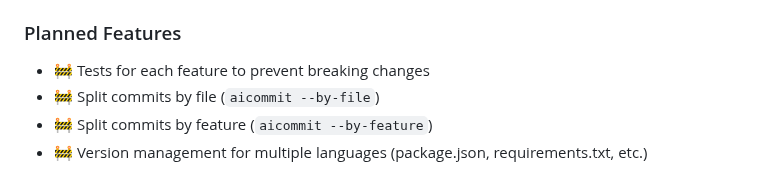
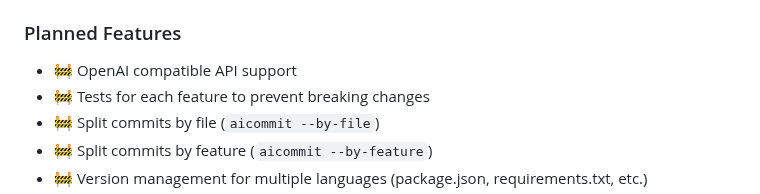
Before and after one commit to suenot/aicommit, a Markdown page: readme.md, the part around the change. Rendered like a GitHub page.

Commit message:
feat: Add OpenAI compatible API support to planned features
This commit adds "OpenAI compatible API support" to the planned features section of the README, indicating that this functionality is under development.

```diff
--- a/readme.md
+++ b/readme.md
@@ -31,6 +31,7 @@ A CLI tool that generates concise and descriptive git commit messages using LLMs
 - ✅ Watch with edit delay (`aicommit --watch 1m --wait-for-edit 30s`)
 
 ### Planned Features
+- 🚧 OpenAI compatible API support
 - 🚧 Tests for each feature to prevent breaking changes
 - 🚧 Split commits by file (`aicommit --by-file`)
 - 🚧 Split commits by feature (`aicommit --by-feature`)
```
